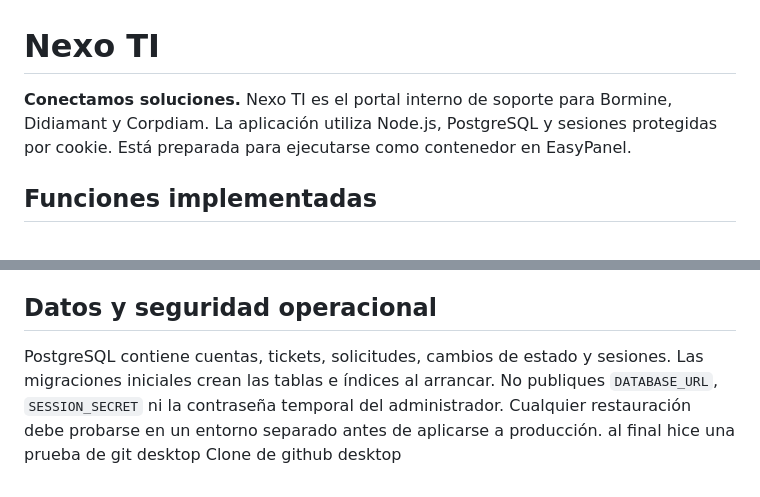
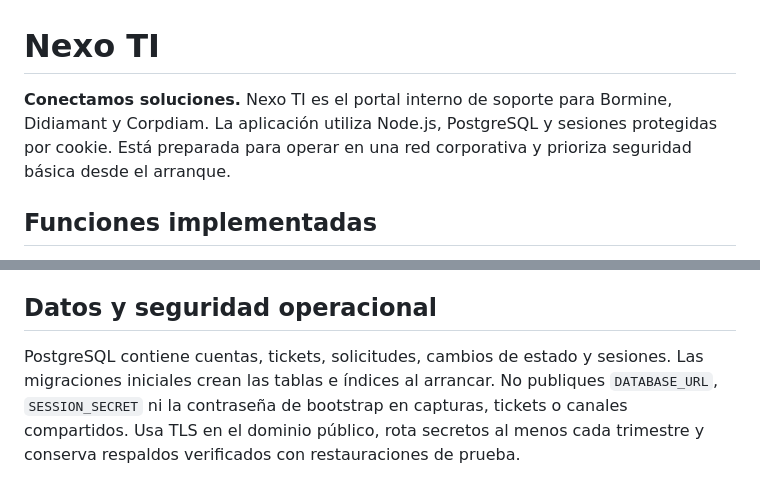
Before and after one commit to josevaldezromo/nexus_ti, a Markdown page: Support/README.md, 2 parts joined by grey strips. GitHub-like rendering.

```diff
--- a/Support/README.md
+++ b/Support/README.md
@@ -1,6 +1,6 @@
 # Nexo TI
 
-**Conectamos soluciones.** Nexo TI es el portal interno de soporte para Bormine, Didiamant y Corpdiam. La aplicación utiliza Node.js, PostgreSQL y sesiones protegidas por cookie. Está preparada para ejecutarse como contenedor en EasyPanel.
+**Conectamos soluciones.** Nexo TI es el portal interno de soporte para Bormine, Didiamant y Corpdiam. La aplicación utiliza Node.js, PostgreSQL y sesiones protegidas por cookie. Está preparada para operar en una red corporativa y prioriza seguridad básica desde el arranque.
 
 ## Funciones implementadas
 
@@ -72,6 +107,4 @@ Compose conserva los datos PostgreSQL en el volumen `postgres_data`. No elimines
 
 ## Datos y seguridad operacional
 
-PostgreSQL contiene cuentas, tickets, solicitudes, cambios de estado y sesiones. Las migraciones iniciales crean las tablas e índices al arrancar. No publiques `DATABASE_URL`, `SESSION_SECRET` ni la contraseña temporal del administrador. Cualquier restauración debe probarse en un entorno separado antes de aplicarse a producción.
- al final hice una prueba de git desktop
- Clone de github desktop
+PostgreSQL contiene cuentas, tickets, solicitudes, cambios de estado y sesiones. Las migraciones iniciales crean las tablas e índices al arrancar. No publiques `DATABASE_URL`, `SESSION_SECRET` ni la contraseña de bootstrap en capturas, tickets o canales compartidos. Usa TLS en el dominio público, rota secretos al menos cada trimestre y conserva respaldos verificados con restauraciones de prueba.
```
Also changed, not shown: other parts of Support/README.md (+39 -4 lines).
